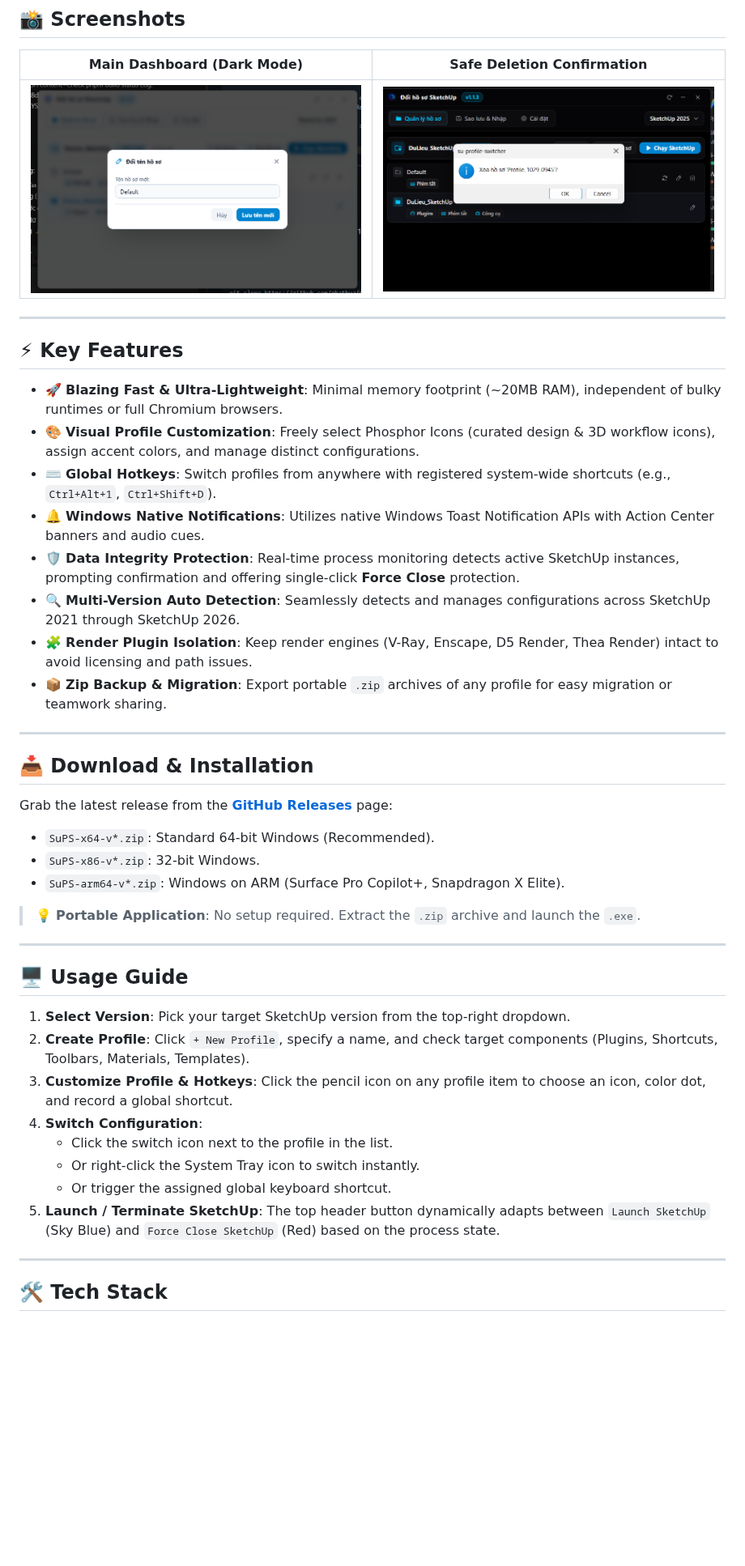
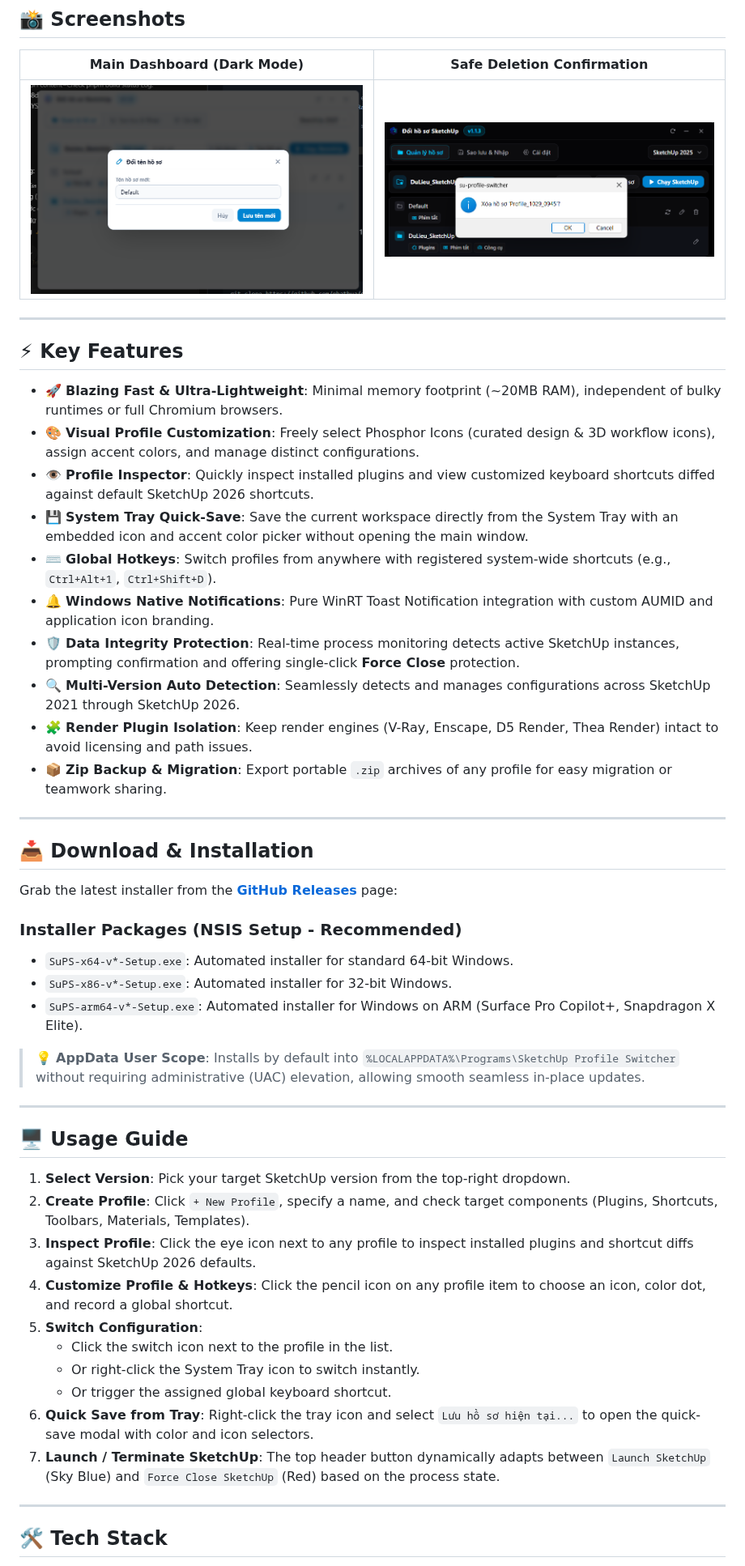
Before and after one commit to phathua/su-profile-switcher, a Markdown page: README.en.md, the part around one of its changes. Shown at 81% size. GitHub-like rendering; pictures changed too: docs/screenshots/delete_modal.png; blank space fills up the shorter version.

```diff
--- a/README.en.md
+++ b/README.en.md
@@ -32,8 +32,10 @@
 
 - 🚀 **Blazing Fast & Ultra-Lightweight**: Minimal memory footprint (~20MB RAM), independent of bulky runtimes or full Chromium browsers.
 - 🎨 **Visual Profile Customization**: Freely select Phosphor Icons (curated design & 3D workflow icons), assign accent colors, and manage distinct configurations.
+- 👁️ **Profile Inspector**: Quickly inspect installed plugins and view customized keyboard shortcuts diffed against default SketchUp 2026 shortcuts.
+- 💾 **System Tray Quick-Save**: Save the current workspace directly from the System Tray with an embedded icon and accent color picker without opening the main window.
 - ⌨️ **Global Hotkeys**: Switch profiles from anywhere with registered system-wide shortcuts (e.g., `Ctrl+Alt+1`, `Ctrl+Shift+D`).
-- 🔔 **Windows Native Notifications**: Utilizes native Windows Toast Notification APIs with Action Center banners and audio cues.
+- 🔔 **Windows Native Notifications**: Pure WinRT Toast Notification integration with custom AUMID and application icon branding.
 - 🛡️ **Data Integrity Protection**: Real-time process monitoring detects active SketchUp instances, prompting confirmation and offering single-click **Force Close** protection.
 - 🔍 **Multi-Version Auto Detection**: Seamlessly detects and manages configurations across SketchUp 2021 through SketchUp 2026.
 - 🧩 **Render Plugin Isolation**: Keep render engines (V-Ray, Enscape, D5 Render, Thea Render) intact to avoid licensing and path issues.
@@ -43,13 +45,14 @@
 
 ## 📥 Download & Installation
 
-Grab the latest release from the [**GitHub Releases**](https://github.com/phathua/su-profile-switcher/releases) page:
+Grab the latest installer from the [**GitHub Releases**](https://github.com/phathua/su-profile-switcher/releases) page:
 
-- `SuPS-x64-v*.zip`: Standard 64-bit Windows (Recommended).
-- `SuPS-x86-v*.zip`: 32-bit Windows.
-- `SuPS-arm64-v*.zip`: Windows on ARM (Surface Pro Copilot+, Snapdragon X Elite).
+### Installer Packages (NSIS Setup - Recommended)
+- `SuPS-x64-v*-Setup.exe`: Automated installer for standard 64-bit Windows.
+- `SuPS-x86-v*-Setup.exe`: Automated installer for 32-bit Windows.
+- `SuPS-arm64-v*-Setup.exe`: Automated installer for Windows on ARM (Surface Pro Copilot+, Snapdragon X Elite).
 
-> 💡 **Portable Application**: No setup required. Extract the `.zip` archive and launch the `.exe`.
+> 💡 **AppData User Scope**: Installs by default into `%LOCALAPPDATA%\Programs\SketchUp Profile Switcher` without requiring administrative (UAC) elevation, allowing smooth seamless in-place updates.
 
 ---
 
@@ -57,12 +60,14 @@ Grab the latest release from the [**GitHub Releases**](https://github.com/phathu
 
 1. **Select Version**: Pick your target SketchUp version from the top-right dropdown.
 2. **Create Profile**: Click `+ New Profile`, specify a name, and check target components (Plugins, Shortcuts, Toolbars, Materials, Templates).
-3. **Customize Profile & Hotkeys**: Click the pencil icon on any profile item to choose an icon, color dot, and record a global shortcut.
-4. **Switch Configuration**:
+3. **Inspect Profile**: Click the eye icon next to any profile to inspect installed plugins and shortcut diffs against SketchUp 2026 defaults.
+4. **Customize Profile & Hotkeys**: Click the pencil icon on any profile item to choose an icon, color dot, and record a global shortcut.
+5. **Switch Configuration**:
    - Click the switch icon next to the profile in the list.
    - Or right-click the System Tray icon to switch instantly.
    - Or trigger the assigned global keyboard shortcut.
-5. **Launch / Terminate SketchUp**: The top header button dynamically adapts between `Launch SketchUp` (Sky Blue) and `Force Close SketchUp` (Red) based on the process state.
+6. **Quick Save from Tray**: Right-click the tray icon and select `Lưu hồ sơ hiện tại...` to open the quick-save modal with color and icon selectors.
+7. **Launch / Terminate SketchUp**: The top header button dynamically adapts between `Launch SketchUp` (Sky Blue) and `Force Close SketchUp` (Red) based on the process state.
 
 ---
 
```
Also changed, not shown: other parts of README.en.md (+3 -2 lines), README.md (+16 -10 lines).
